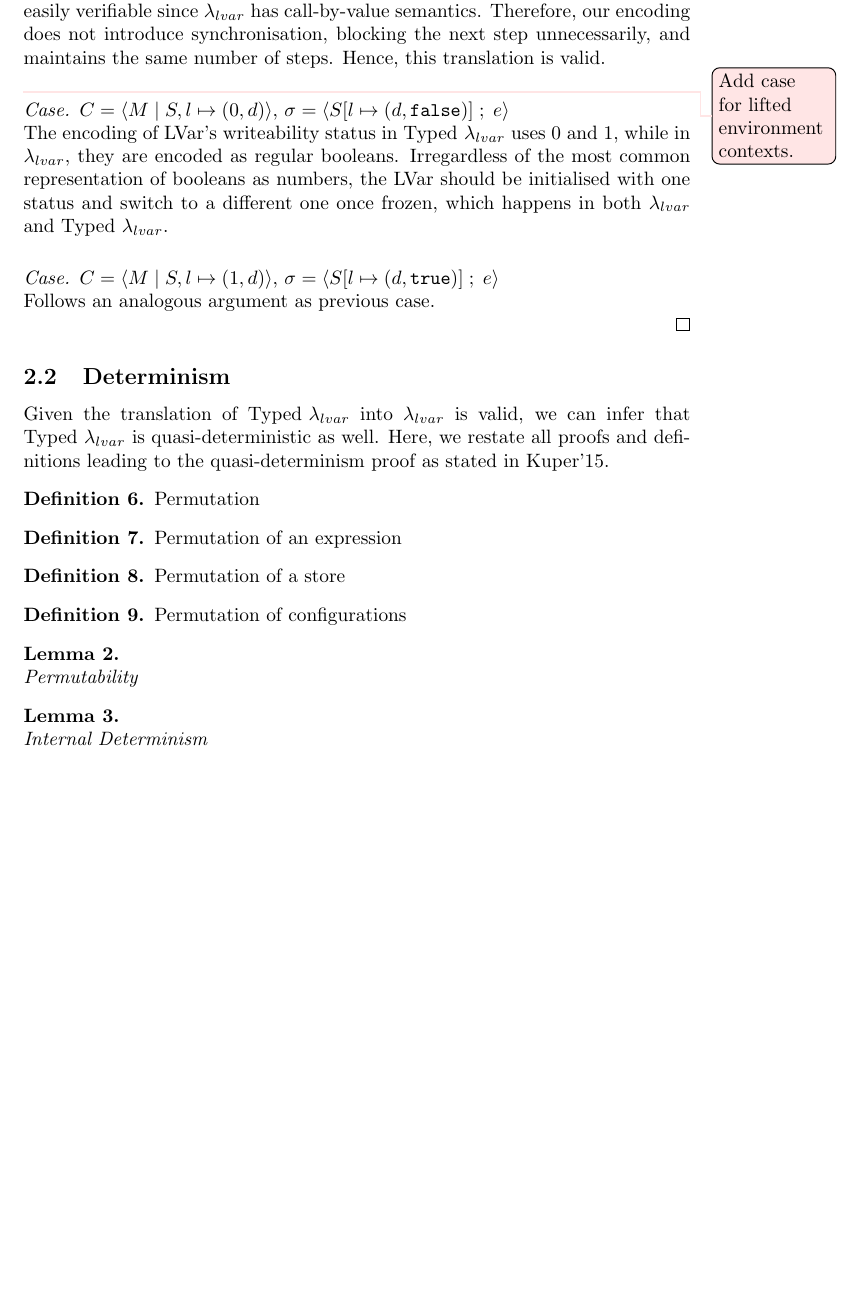
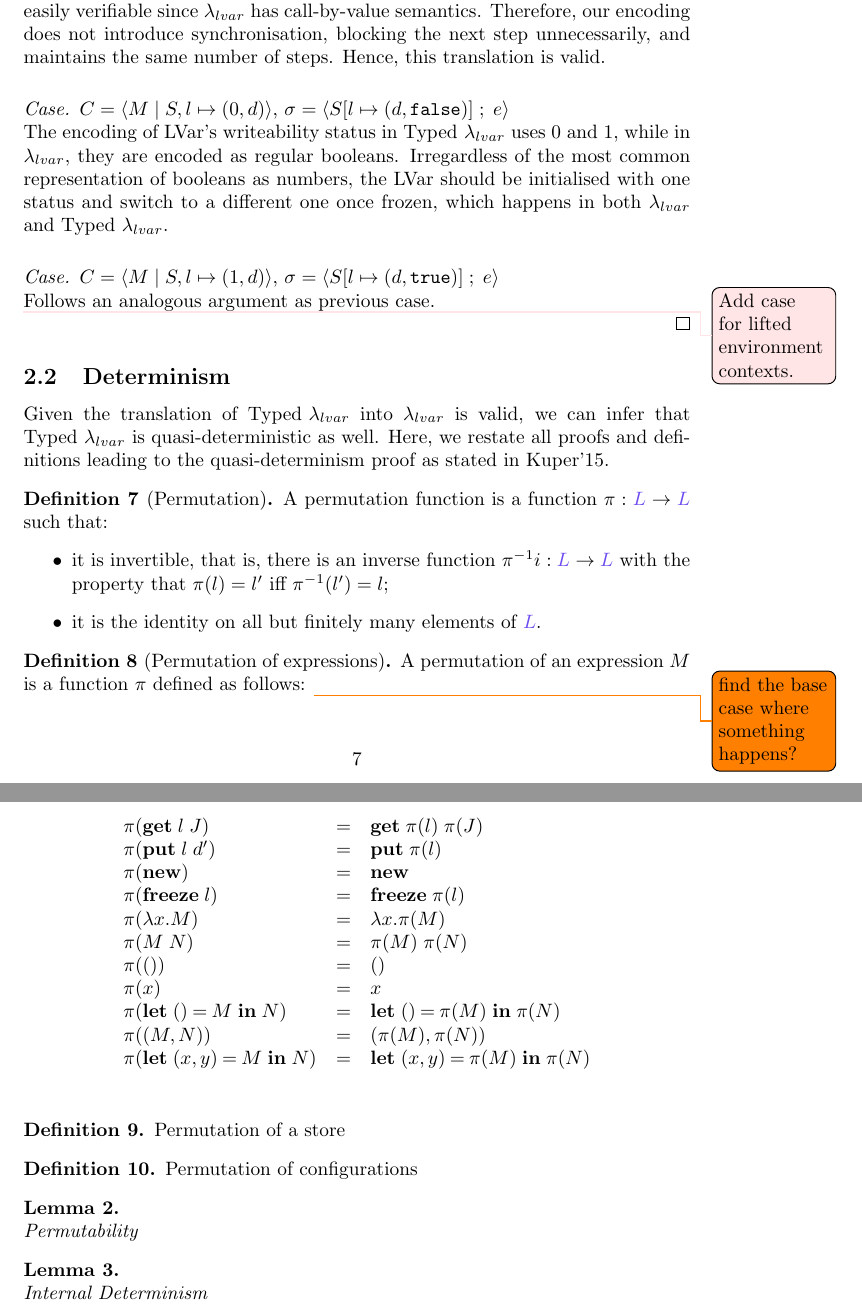
Before and after one commit to cyberglot/typed-lvar, a LaTeX document (doc/lvar.tex): part of page 7 of 8 before the commit and two parts of pages 7 and 8 of 9 after it, the two joined at a grey line, cut so that both start at the same text, the shorter picture padded with empty space. Compiled offline with pdfLaTeX.

Commit message:
add more definitions

```diff
--- a/doc/lvar.tex
+++ b/doc/lvar.tex
@@ -438,7 +439,6 @@ such that:
 
   % ----------------------
 
-  \remember{Add case for lifted environment contexts.}
 
   \case{$C = \config{M}{S, l \mapsto (0, d)} $,
     $ \sigma = \configl{S[l \mapsto (d, \tt{false})]}{e}$} \\
@@ -452,18 +452,43 @@ such that:
     $ \sigma = \configl{S[l \mapsto (d, \tt{true})]}{e}$}\\
   Follows an analogous argument as previous case.
 
+  % ------------------------
+
+  \remember{Add case for lifted environment contexts.}
+
 \end{proof}
 
 
 \subsection{Determinism}
 
-Given the translation of \typedlvar  into \lvar  is valid, we can infer that
-\typedlvar  is quasi-deterministic as well. Here, we restate all proofs and
-definitions leading to the quasi-determinism proof as stated in Kuper'15.
+Given the translation of \typedlvar  into \lvar  is valid, we can infer that \typedlvar  is quasi-deterministic as well. Here, we restate all proofs and definitions leading to the quasi-determinism proof as stated in Kuper'15.
 
-\definition{Permutation}
+\definition[Permutation]{
+  A~permutation function is a function $\pi : \ty{L} \rightarrow \ty{L}$ such that:
+\begin{itemize}
+\item it is invertible, that is, there is an inverse function $\pi^{-1}i : \ty{L} \rightarrow \ty{L}$ with the property that $\pi(l) = l'$ iff $\pi^{-1}(l') = l$;
+\item it is the identity on all but finitely many elements of $\ty{L}$.
+\end{itemize}
+}
 
-\definition{Permutation of an expression}
+\definition[Permutation of expressions]{
+  A~permutation of an expression $M$ is a function $\pi$ defined as follows:
+ \todo{find the base case where something happens?}
+  \begin{mathpar}
+  \begin{array}{lcll}
+    \pi(\lvarget\;l\;J)       & = & \lvarget\;\pi(l)\;\pi(J) \\
+    \pi(\lvarput\;l\;d')      & = & \lvarput\;\pi(l) \\
+    \pi(\lvarnew)                & = & \lvarnew \\
+    \pi(\lvarfreeze\;l)       & = & \lvarfreeze\;\pi(l) \\
+    \pi(\lambda x.M)         & = & \lambda x.\pi(M) \\
+    \pi(M\;N)                      & = & \pi(M) \; \pi(N)\\
+    \pi(())                            & = & () \\
+    \pi(x)                            & = & x \\
+    \pi(\letunit{M}{N})      & = & \letunit{\pi(M)}{\pi(N)} \\
+    \pi(\pair{M}{N})           & = &  \pair{\pi(M)}{\pi(N)} \\
+    \pi(\letpair{x}{y}{M}{N}) & = & \letpair{x}{y}{\pi(M)}{\pi(N)} \\
+  \end{array}\\
+\end{mathpar}}
 
 \definition{Permutation of a store}
 
```
Also changed, not shown: doc/lvar.tex (49 more changed lines).
